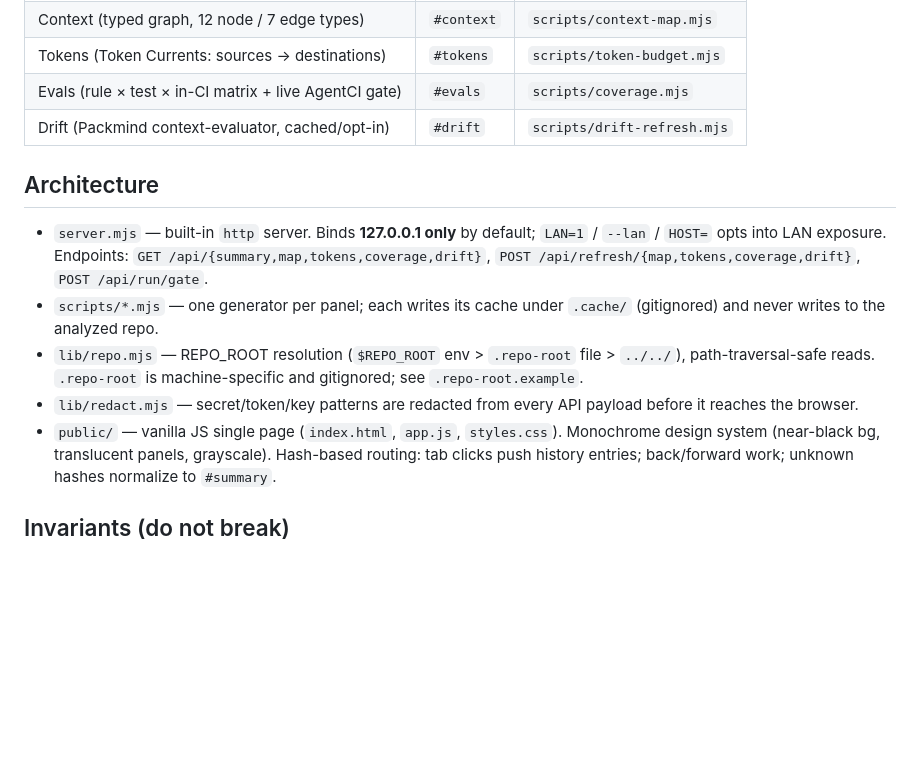
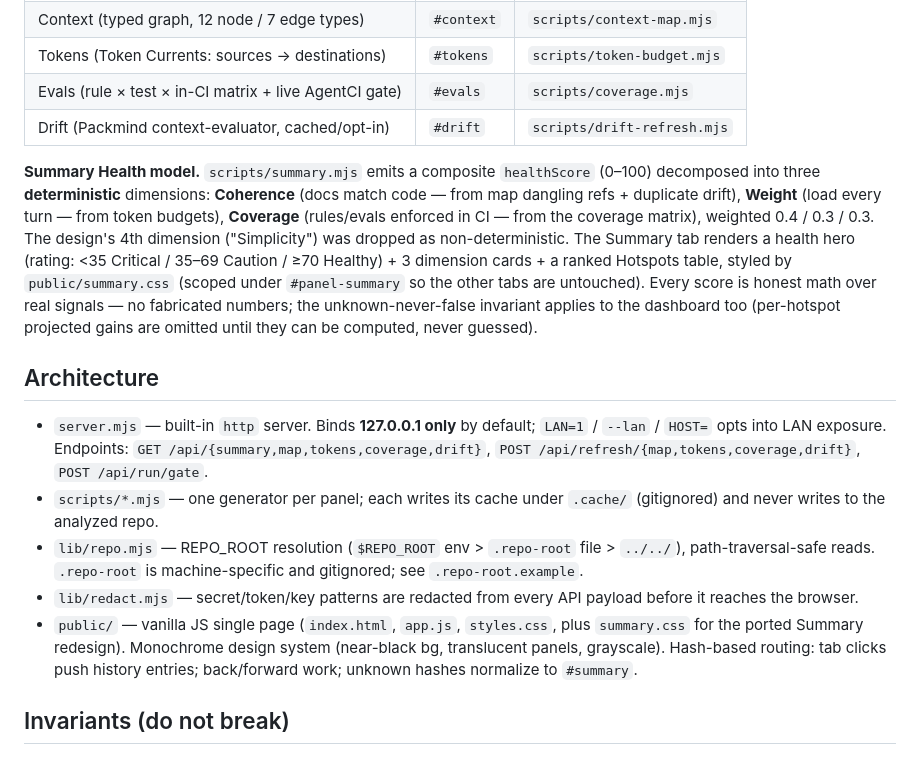
Before and after one commit to phdev/Depthfinder, a Markdown page: CLAUDE.md, the part around the change. Rendered like a GitHub page; blank space fills up the shorter version.

Commit message:
docs: document the 3-dimension Health model + summary.css in CLAUDE.md
Per the repo doc rule: record that /api/summary now emits a composite healthScore
decomposed into Coherence / Weight / Coverage (deterministic, 0.4/0.3/0.3), the
honest rating thresholds, and the new public/summary.css. All references resolve —
the tool scans its own CLAUDE.md, so the doc stays unknown-never-false.

Co-Authored-By: Claude Opus 4.8 (1M context) <noreply@anthropic.com>

```diff
--- a/CLAUDE.md
+++ b/CLAUDE.md
@@ -223,6 +223,19 @@ Five tabs, each with a hash route for deep-linking:
 | Evals (rule × test × in-CI matrix + live AgentCI gate) | `#evals` | `scripts/coverage.mjs` |
 | Drift (Packmind context-evaluator, cached/opt-in) | `#drift` | `scripts/drift-refresh.mjs` |
 
+**Summary Health model.** `scripts/summary.mjs` emits a composite `healthScore`
+(0–100) decomposed into three **deterministic** dimensions: **Coherence** (docs
+match code — from map dangling refs + duplicate drift), **Weight** (load every
+turn — from token budgets), **Coverage** (rules/evals enforced in CI — from the
+coverage matrix), weighted 0.4 / 0.3 / 0.3. The design's 4th dimension
+("Simplicity") was dropped as non-deterministic. The Summary tab renders a health
+hero (rating: <35 Critical / 35–69 Caution / ≥70 Healthy) + 3 dimension cards + a
+ranked Hotspots table, styled by `public/summary.css` (scoped under
+`#panel-summary` so the other tabs are untouched). Every score is honest math over
+real signals — no fabricated numbers; the unknown-never-false invariant applies to
+the dashboard too (per-hotspot projected gains are omitted until they can be
+computed, never guessed).
+
 ## Architecture
 
 - `server.mjs` — built-in `http` server. Binds **127.0.0.1 only** by default;
@@ -236,7 +249,8 @@ Five tabs, each with a hash route for deep-linking:
   gitignored; see `.repo-root.example`.
 - `lib/redact.mjs` — secret/token/key patterns are redacted from every API
   payload before it reaches the browser.
-- `public/` — vanilla JS single page (`index.html`, `app.js`, `styles.css`).
+- `public/` — vanilla JS single page (`index.html`, `app.js`, `styles.css`,
+  plus `summary.css` for the ported Summary redesign).
   Monochrome design system (near-black bg, translucent panels, grayscale).
   Hash-based routing: tab clicks push history entries; back/forward work;
   unknown hashes normalize to `#summary`.
```
